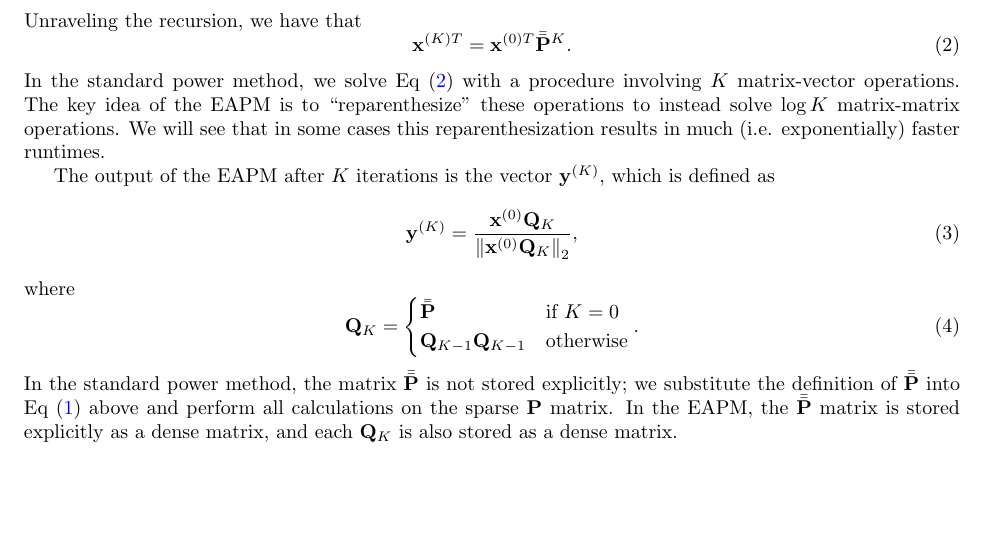
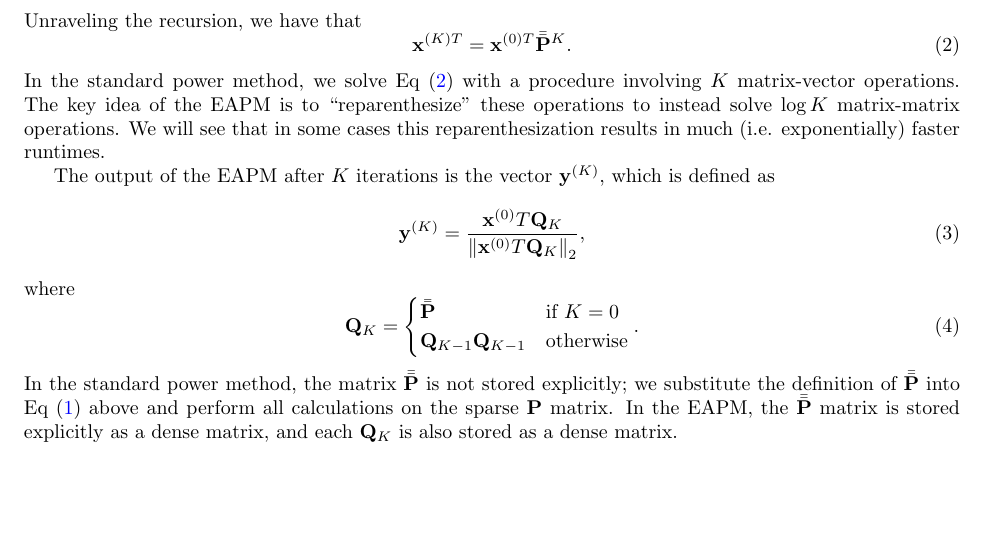
Before and after one commit to mikeizbicki/cmc-csci145-math166, a LaTeX problem sheet (topic01_computation_pagerank/notes3.tex): part of page 4 of 7, cut so that both start at the same text. Compiled offline with pdfLaTeX.

Commit message:
Update notes3.tex
Changed the EAPM y^(k) formula: x^(0) -> x^(0)T

```diff
--- a/topic01_computation_pagerank/notes3.tex
+++ b/topic01_computation_pagerank/notes3.tex
@@ -204,7 +204,7 @@ then you can use pagerank.
     The output of the EAPM after $K$ iterations is the vector $\y^{(K)}$, which is defined as
     \begin{equation}
         \label{eq:exp:y}
-        \y^{(K)} = \frac{\x^{(0)} \Q_K}{\ltwo{\x^{(0)} \Q_K}}
+        \y^{(K)} = \frac{\x^{(0)}T \Q_K}{\ltwo{\x^{(0)}T \Q_K}}
         ,
     \end{equation}
     where
```
